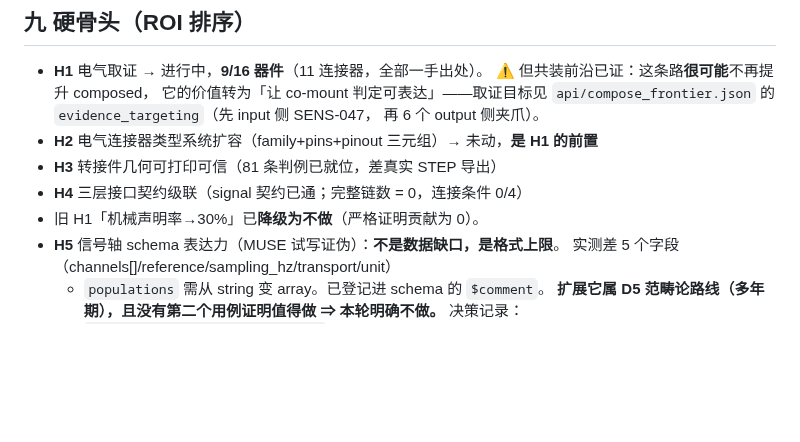
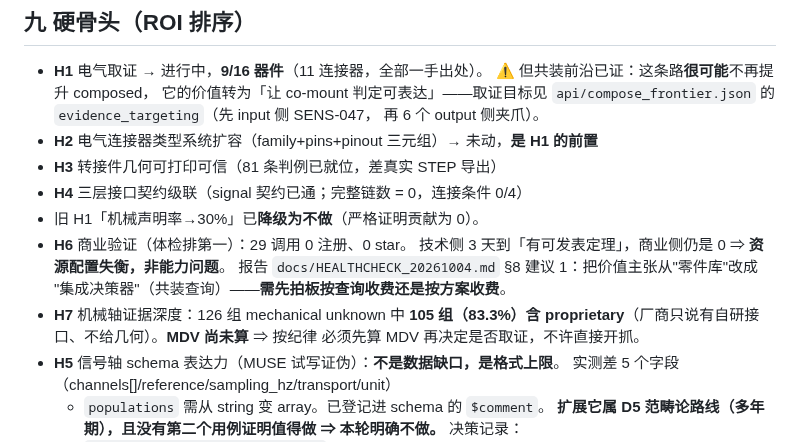
Before and after one commit to lm203688/roboparts, a Markdown page: .workbuddy/memory/MEMORY.md, the part around one of its changes. GitHub-like rendering; blank space fills up the shorter version.

Commit message:
docs(memory): 体检发现 + 断层纪律 + 自欺型闸门纪律（合并去重 14KB）

```diff
--- a/.workbuddy/memory/MEMORY.md
+++ b/.workbuddy/memory/MEMORY.md
@@ -171,6 +168,13 @@
 - **H3** 转接件几何可打印可信（81 条判例已就位，差真实 STEP 导出）
 - **H4** 三层接口契约级联（signal 契约已通；完整链数 = 0，连接条件 0/4）
 - 旧 H1「机械声明率→30%」已**降级为不做**（严格证明贡献为 0）。
+- **H6** 商业验证（体检排第一）：29 调用 0 注册、0 star。
+  技术侧 3 天到「有可发表定理」，商业侧仍是 0 ⇒ **资源配置失衡，非能力问题**。
+  报告 `docs/HEALTHCHECK_20261004.md` §8 建议 1：把价值主张从"零件库"改成
+  "集成决策器"（共装查询）——**需先拍板按查询收费还是按方案收费**。
+- **H7** 机械轴证据深度：126 组 mechanical unknown 中 **105 组（83.3%）含
+  proprietary**（厂商只说有自研接口、不给几何）。**MDV 尚未算** ⇒ 按纪律
+  必须先算 MDV 再决定是否取证，不许直接开抓。
 - **H5** 信号轴 schema 表达力（MUSE 试写证伪）：**不是数据缺口，是格式上限**。
   实测差 5 个字段（channels[]/reference/sampling_hz/transport/unit）
   + `populations` 需从 string 变 array。已登记进 schema 的 `$comment`。
```
Also changed, not shown: other parts of .workbuddy/memory/MEMORY.md (+54 -57 lines).
